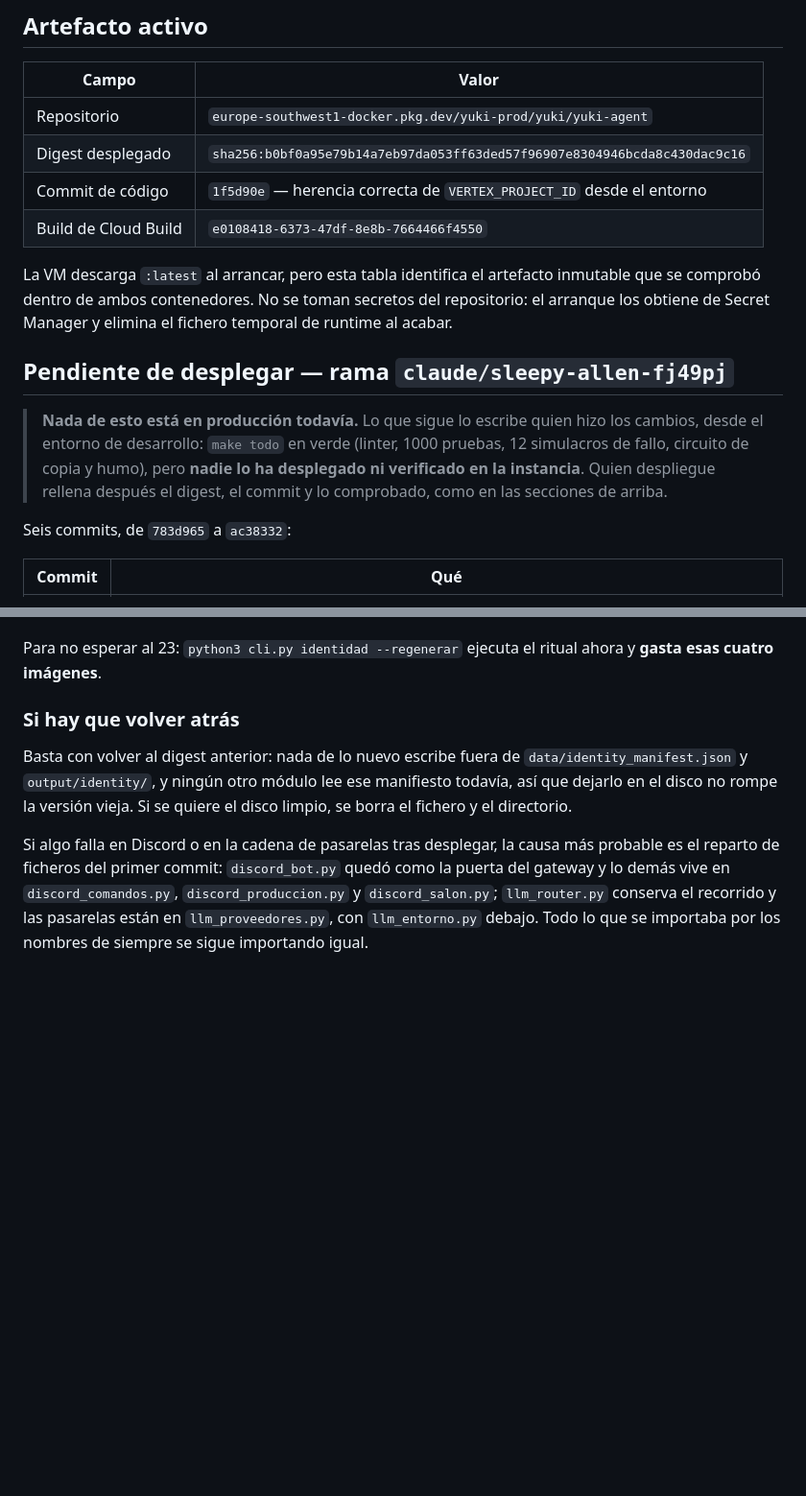
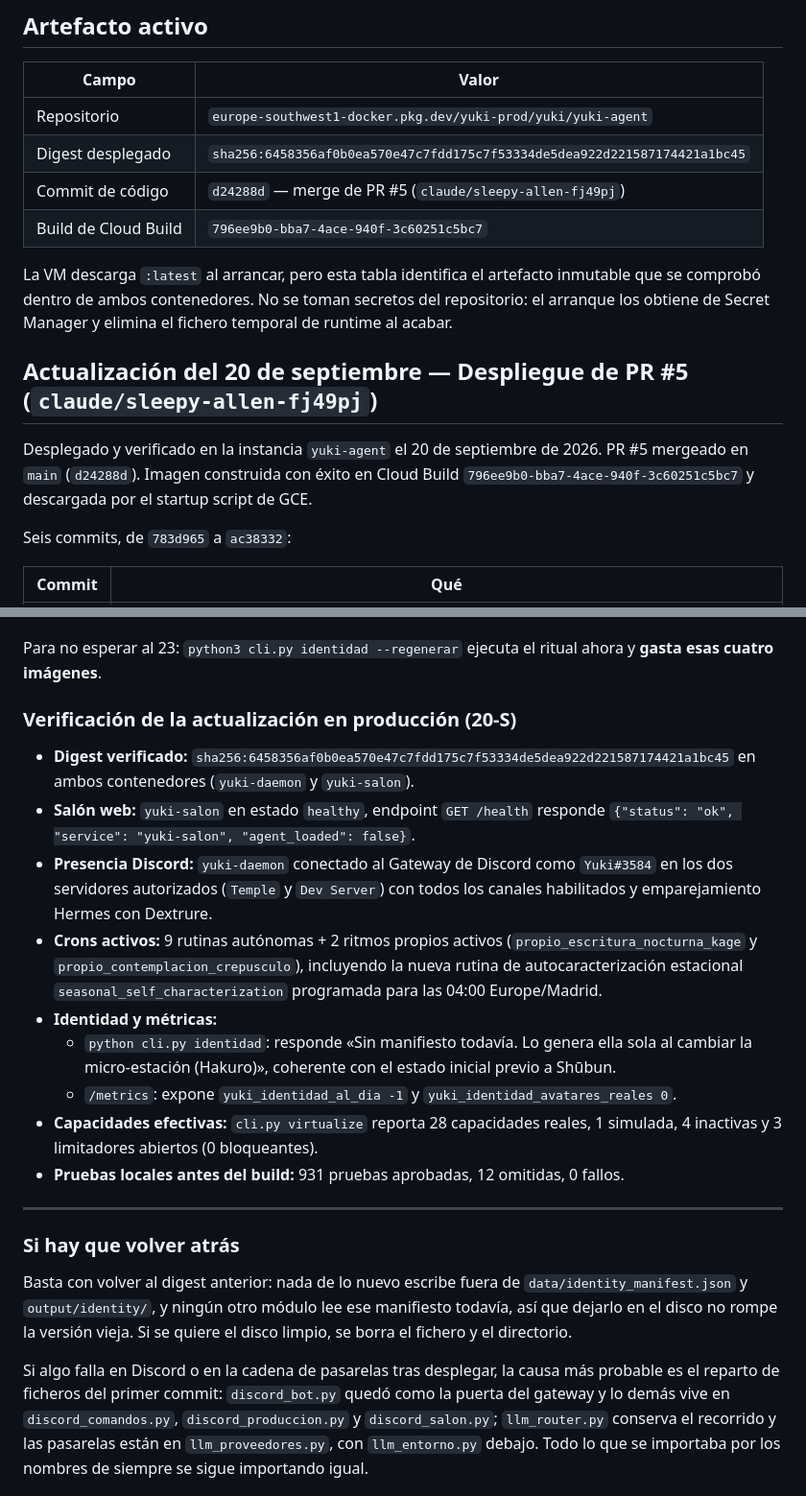
Before and after one commit to magnusdr4co-code/Yuki, a Markdown page: docs/PRODUCTION_STATUS.md, 2 parts joined by grey strips. Shown at 96% size. Drawn GitHub-style; blank space fills up the shorter version.

Commit message:
docs: record September 20 production deployment of PR #5

```diff
--- a/docs/PRODUCTION_STATUS.md
+++ b/docs/PRODUCTION_STATUS.md
@@ -10,21 +10,19 @@
 | Campo | Valor |
 |---|---|
 | Repositorio | `europe-southwest1-docker.pkg.dev/yuki-prod/yuki/yuki-agent` |
-| Digest desplegado | `sha256:b0bf0a95e79b14a7eb97da053ff63ded57f96907e8304946bcda8c430dac9c16` |
-| Commit de código | `1f5d90e` — herencia correcta de `VERTEX_PROJECT_ID` desde el entorno |
-| Build de Cloud Build | `e0108418-6373-47df-8e8b-7664466f4550` |
+| Digest desplegado | `sha256:6458356af0b0ea570e47c7fdd175c7f53334de5dea922d221587174421a1bc45` |
+| Commit de código | `d24288d` — merge de PR #5 (`claude/sleepy-allen-fj49pj`) |
+| Build de Cloud Build | `796ee9b0-bba7-4ace-940f-3c60251c5bc7` |
 
 La VM descarga `:latest` al arrancar, pero esta tabla identifica el artefacto inmutable
 que se comprobó dentro de ambos contenedores. No se toman secretos del repositorio: el
 arranque los obtiene de Secret Manager y elimina el fichero temporal de runtime al acabar.
 
-## Pendiente de desplegar — rama `claude/sleepy-allen-fj49pj`
+## Actualización del 20 de septiembre — Despliegue de PR #5 (`claude/sleepy-allen-fj49pj`)
 
-> **Nada de esto está en producción todavía.** Lo que sigue lo escribe quien hizo
-> los cambios, desde el entorno de desarrollo: `make todo` en verde (linter,
-> 1000 pruebas, 12 simulacros de fallo, circuito de copia y humo), pero **nadie
-> lo ha desplegado ni verificado en la instancia**. Quien despliegue rellena
-> después el digest, el commit y lo comprobado, como en las secciones de arriba.
+Desplegado y verificado en la instancia `yuki-agent` el 20 de septiembre de 2026.
+PR #5 mergeado en `main` (`d24288d`). Imagen construida con éxito en Cloud Build
+`796ee9b0-bba7-4ace-940f-3c60251c5bc7` y descargada por el startup script de GCE.
 
 Seis commits, de `783d965` a `ac38332`:
 
@@ -103,6 +101,20 @@ proveedor): eso es información, no un fallo del despliegue.
 
 Para no esperar al 23: `python3 cli.py identidad --regenerar` ejecuta el ritual
 ahora y **gasta esas cuatro imágenes**.
+
+### Verificación de la actualización en producción (20-S)
+
+- **Digest verificado:** `sha256:6458356af0b0ea570e47c7fdd175c7f53334de5dea922d221587174421a1bc45` en ambos contenedores (`yuki-daemon` y `yuki-salon`).
+- **Salón web:** `yuki-salon` en estado `healthy`, endpoint `GET /health` responde `{"status": "ok", "service": "yuki-salon", "agent_loaded": false}`.
+- **Presencia Discord:** `yuki-daemon` conectado al Gateway de Discord como `Yuki#3584` en los dos servidores autorizados (`Temple` y `Dev Server`) con todos los canales habilitados y emparejamiento Hermes con Dextrure.
+- **Crons activos:** 9 rutinas autónomas + 2 ritmos propios activos (`propio_escritura_nocturna_kage` y `propio_contemplacion_crepusculo`), incluyendo la nueva rutina de autocaracterización estacional `seasonal_self_characterization` programada para las 04:00 Europe/Madrid.
+- **Identidad y métricas:**
+  - `python cli.py identidad`: responde «Sin manifiesto todavía. Lo genera ella sola al cambiar la micro-estación (Hakuro)», coherente con el estado inicial previo a Shūbun.
+  - `/metrics`: expone `yuki_identidad_al_dia -1` y `yuki_identidad_avatares_reales 0`.
+- **Capacidades efectivas:** `cli.py virtualize` reporta 28 capacidades reales, 1 simulada, 4 inactivas y 3 limitadores abiertos (0 bloqueantes).
+- **Pruebas locales antes del build:** 931 pruebas aprobadas, 12 omitidas, 0 fallos.
+
+---
 
 ### Si hay que volver atrás
 
```
Also changed, not shown: other parts of docs/PRODUCTION_STATUS.md (+1 -1 lines).
